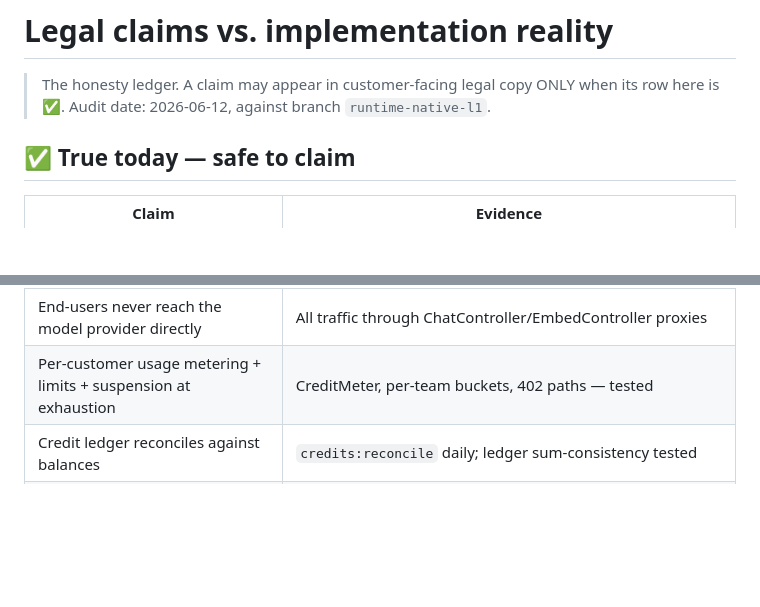
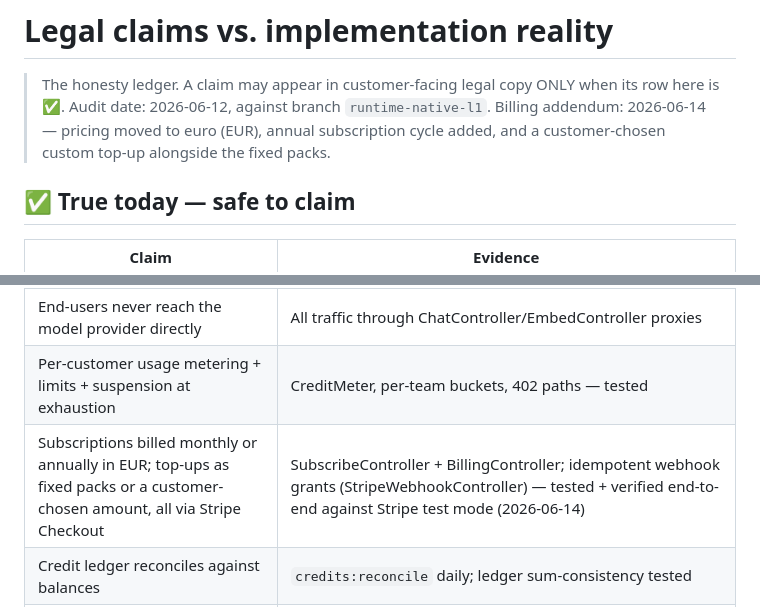
Before and after one commit to Neoptolemospapadiofantous/automation_dashboard, a Markdown page: docs/legal/claims-vs-reality.md, 2 parts joined by grey strips. Rendered like a GitHub page; blank space fills up the shorter version.

```diff
--- a/docs/legal/claims-vs-reality.md
+++ b/docs/legal/claims-vs-reality.md
@@ -2,7 +2,9 @@
 
 > The honesty ledger. A claim may appear in customer-facing legal copy
 > ONLY when its row here is ✅. Audit date: 2026-06-12, against branch
-> `runtime-native-l1`.
+> `runtime-native-l1`. Billing addendum: 2026-06-14 — pricing moved to
+> euro (EUR), annual subscription cycle added, and a customer-chosen
+> custom top-up alongside the fixed packs.
 
 ## ✅ True today — safe to claim
 
@@ -12,6 +14,7 @@
 | LLM API keys server-side only, never exposed to browsers | Platform-level env keys; no per-customer keys exist at all |
 | End-users never reach the model provider directly | All traffic through ChatController/EmbedController proxies |
 | Per-customer usage metering + limits + suspension at exhaustion | CreditMeter, per-team buckets, 402 paths — tested |
+| Subscriptions billed monthly or annually in EUR; top-ups as fixed packs or a customer-chosen amount, all via Stripe Checkout | SubscribeController + BillingController; idempotent webhook grants (StripeWebhookController) — tested + verified end-to-end against Stripe test mode (2026-06-14) |
 | Credit ledger reconciles against balances | `credits:reconcile` daily; ledger sum-consistency tested |
 | Provider spend monitored against a daily ceiling | `runtime:spend-check` daily |
 | Rate limiting on public + abuse-prone endpoints | ThrottleTest pins 5 endpoints + Fortify group throttle |
```
Also changed, not shown: docs/legal/compliance-framework.md (+13 -10 lines), docs/legal/docx-redlines.md (+11 -6 lines).
